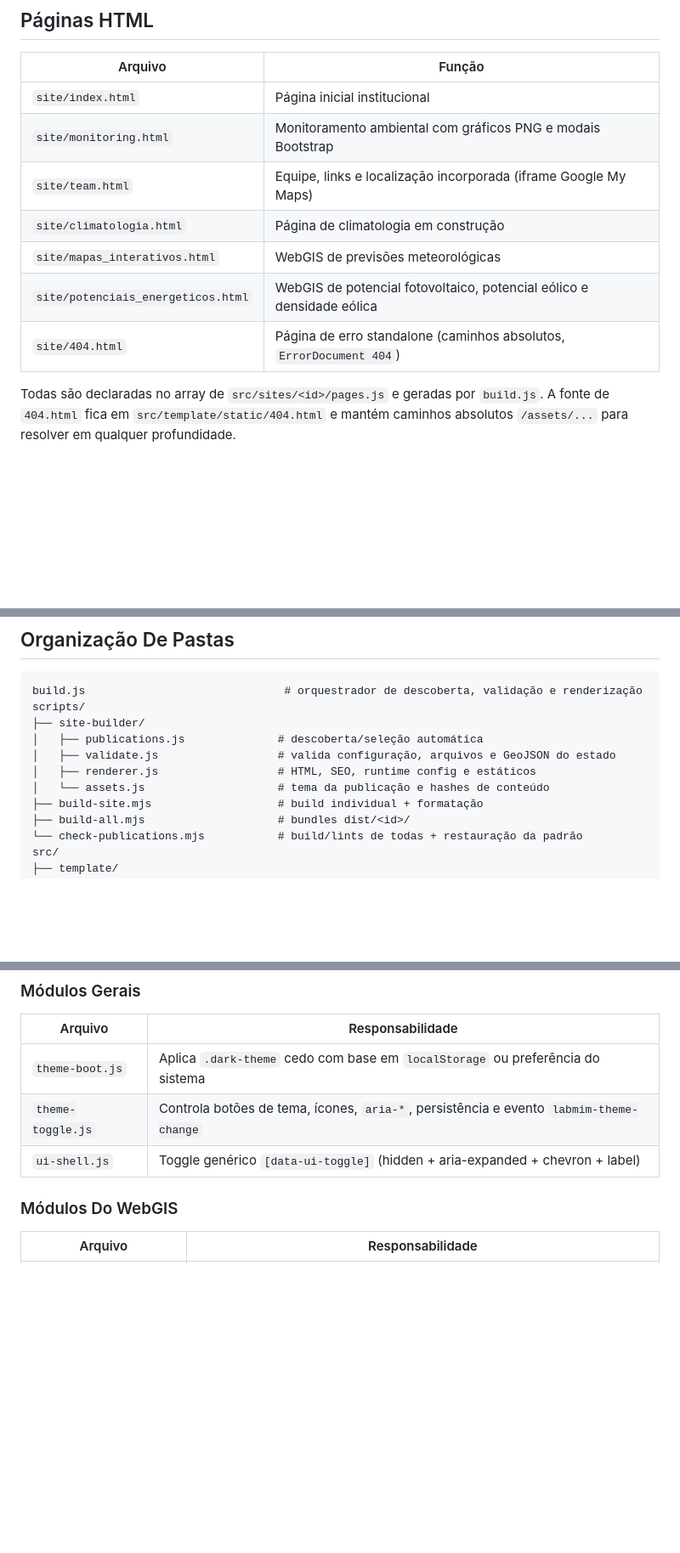
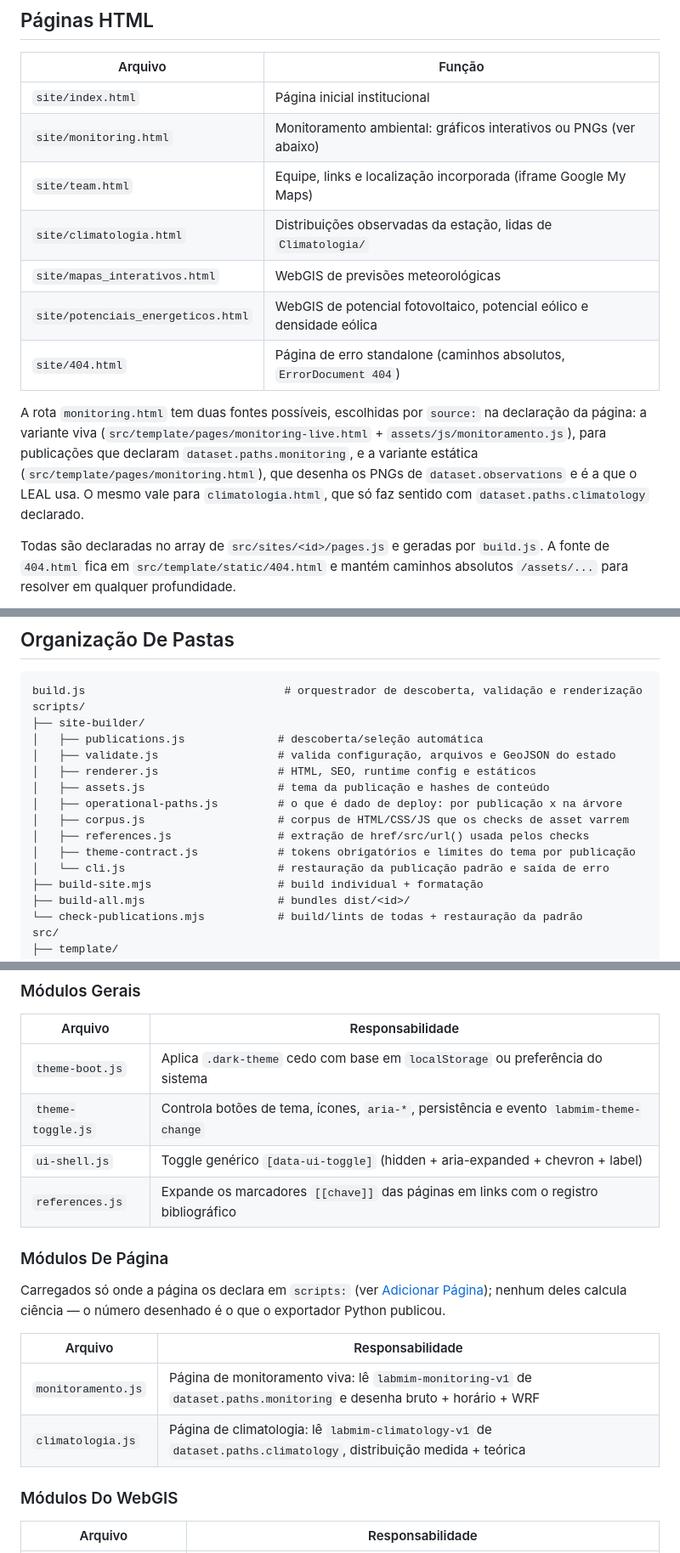
Before and after one commit to Bruno-Mascarenhas/site-labmim, a Markdown page: Architecture.md, 3 parts joined by grey strips. Shown at 85% size. Drawn GitHub-style; blank space fills up the shorter version.

```diff
--- a/Architecture.md
+++ b/Architecture.md
@@ -29,12 +29,14 @@ O diretório `src/sites/` é o registro. A descoberta ordena os diretórios que
 | Arquivo                            | Função                                                                |
 | ---------------------------------- | --------------------------------------------------------------------- |
 | `site/index.html`                  | Página inicial institucional                                          |
-| `site/monitoring.html`             | Monitoramento ambiental com gráficos PNG e modais Bootstrap           |
+| `site/monitoring.html`             | Monitoramento ambiental: gráficos interativos ou PNGs (ver abaixo)    |
 | `site/team.html`                   | Equipe, links e localização incorporada (iframe Google My Maps)       |
-| `site/climatologia.html`           | Página de climatologia em construção                                  |
+| `site/climatologia.html`           | Distribuições observadas da estação, lidas de `Climatologia/`         |
 | `site/mapas_interativos.html`      | WebGIS de previsões meteorológicas                                    |
 | `site/potenciais_energeticos.html` | WebGIS de potencial fotovoltaico, potencial eólico e densidade eólica |
 | `site/404.html`                    | Página de erro standalone (caminhos absolutos, `ErrorDocument 404`)   |
+
+A rota `monitoring.html` tem duas fontes possíveis, escolhidas por `source:` na declaração da página: a variante viva (`src/template/pages/monitoring-live.html` + `assets/js/monitoramento.js`), para publicações que declaram `dataset.paths.monitoring`, e a variante estática (`src/template/pages/monitoring.html`), que desenha os PNGs de `dataset.observations` e é a que o LEAL usa. O mesmo vale para `climatologia.html`, que só faz sentido com `dataset.paths.climatology` declarado.
 
 Todas são declaradas no array de `src/sites/<id>/pages.js` e geradas por `build.js`. A fonte de `404.html` fica em `src/template/static/404.html` e mantém caminhos absolutos `/assets/...` para resolver em qualquer profundidade.
 
@@ -51,7 +53,12 @@ scripts/
 │   ├── publications.js              # descoberta/seleção automática
 │   ├── validate.js                  # valida configuração, arquivos e GeoJSON do estado
 │   ├── renderer.js                  # HTML, SEO, runtime config e estáticos
-│   └── assets.js                    # tema da publicação e hashes de conteúdo
+│   ├── assets.js                    # tema da publicação e hashes de conteúdo
+│   ├── operational-paths.js         # o que é dado de deploy: por publicação x na árvore
+│   ├── corpus.js                    # corpus de HTML/CSS/JS que os checks de asset varrem
+│   ├── references.js                # extração de href/src/url() usada pelos checks
+│   ├── theme-contract.js            # tokens obrigatórios e limites do tema por publicação
+│   └── cli.js                       # restauração da publicação padrão e saída de erro
 ├── build-site.mjs                   # build individual + formatação
 ├── build-all.mjs                    # bundles dist/<id>/
 └── check-publications.mjs           # build/lints de todas + restauração da padrão
@@ -175,6 +185,16 @@ O build muda somente o frontend. Os diretórios configurados em `dataset.paths`
 | `theme-boot.js`   | Aplica `.dark-theme` cedo com base em `localStorage` ou preferência do sistema         |
 | `theme-toggle.js` | Controla botões de tema, ícones, `aria-*`, persistência e evento `labmim-theme-change` |
 | `ui-shell.js`     | Toggle genérico `[data-ui-toggle]` (hidden + aria-expanded + chevron + label)          |
+| `references.js`   | Expande os marcadores `[[chave]]` das páginas em links com o registro bibliográfico    |
+
+### Módulos De Página
+
+Carregados só onde a página os declara em `scripts:` (ver [Adicionar Página](#adicionar-página)); nenhum deles calcula ciência — o número desenhado é o que o exportador Python publicou.
+
+| Arquivo            | Responsabilidade                                                                                                      |
+| ------------------ | --------------------------------------------------------------------------------------------------------------------- |
+| `monitoramento.js` | Página de monitoramento viva: lê `labmim-monitoring-v1` de `dataset.paths.monitoring` e desenha bruto + horário + WRF |
+| `climatologia.js`  | Página de climatologia: lê `labmim-climatology-v1` de `dataset.paths.climatology`, distribuição medida + teórica      |
 
 ### Módulos Do WebGIS
 
```
Also changed, not shown: other parts of Architecture.md (+5 -0 lines), README.md (+7 -6 lines).
